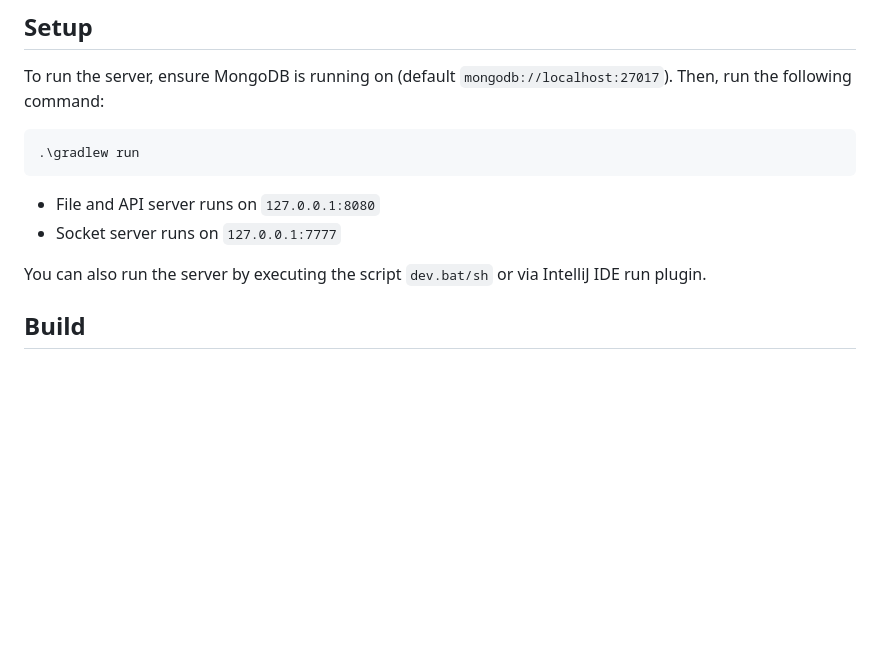
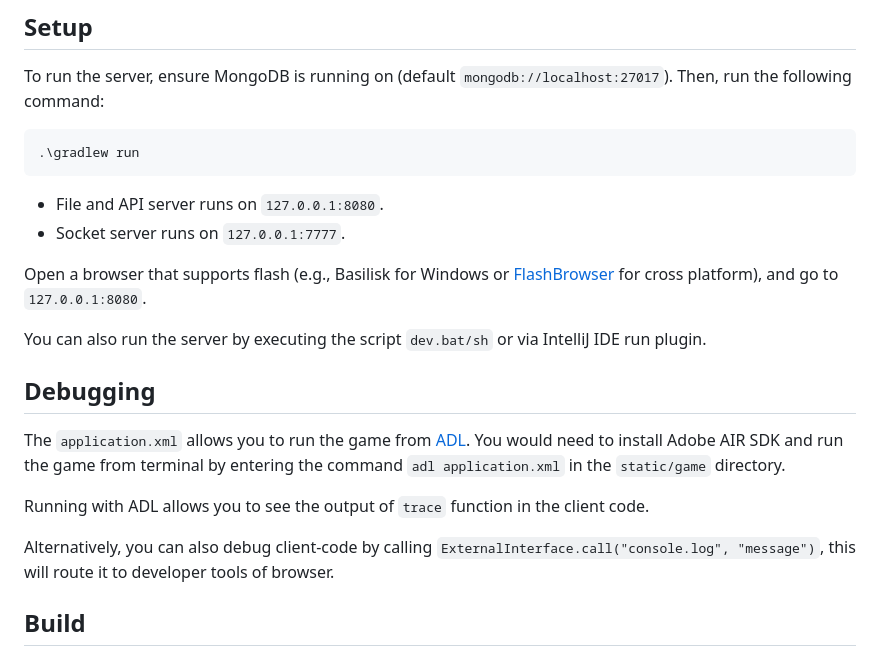
Before and after one commit to glennhenry/Rising-Cities-Server, a Markdown page: README.md, the part around the change. GitHub-like rendering; blank space fills up the shorter version.

Commit message:
Update README.md, add debugging guide

````diff
--- a/README.md
+++ b/README.md
@@ -28,10 +28,20 @@ To run the server, ensure MongoDB is running on (default `mongodb://localhost:27
 .\gradlew run
 ```
 
-- File and API server runs on `127.0.0.1:8080`
-- Socket server runs on `127.0.0.1:7777`
+- File and API server runs on `127.0.0.1:8080`.
+- Socket server runs on `127.0.0.1:7777`.
+
+Open a browser that supports flash (e.g., Basilisk for Windows or [FlashBrowser](https://github.com/radubirsan/FlashBrowser) for cross platform), and go to `127.0.0.1:8080`.
 
 You can also run the server by executing the script `dev.bat/sh` or via IntelliJ IDE run plugin.
+
+## Debugging
+
+The `application.xml` allows you to run the game from [ADL](https://airsdk.dev/docs/building/air-debug-launcher). You would need to install Adobe AIR SDK and run the game from terminal by entering the command `adl application.xml` in the `static/game` directory.
+
+Running with ADL allows you to see the output of `trace` function in the client code.
+
+Alternatively, you can also debug client-code by calling `ExternalInterface.call("console.log", "message")`, this will route it to developer tools of browser.
 
 ## Build
 
````
